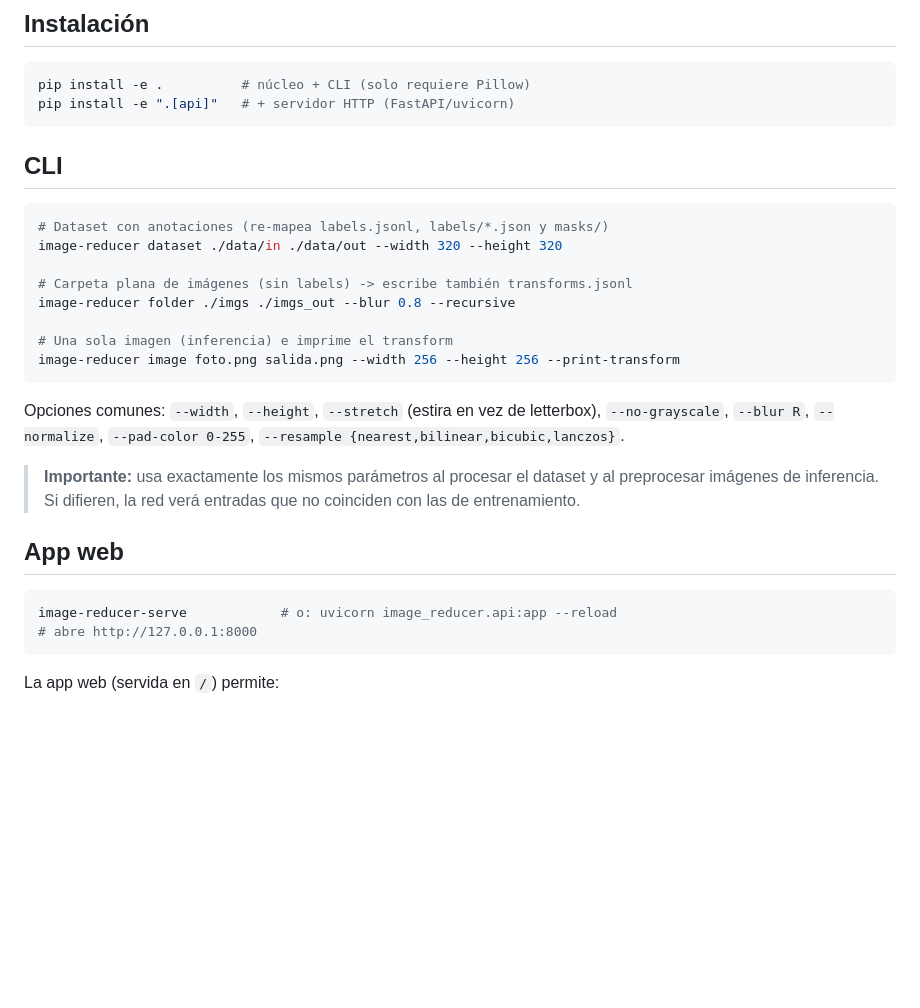
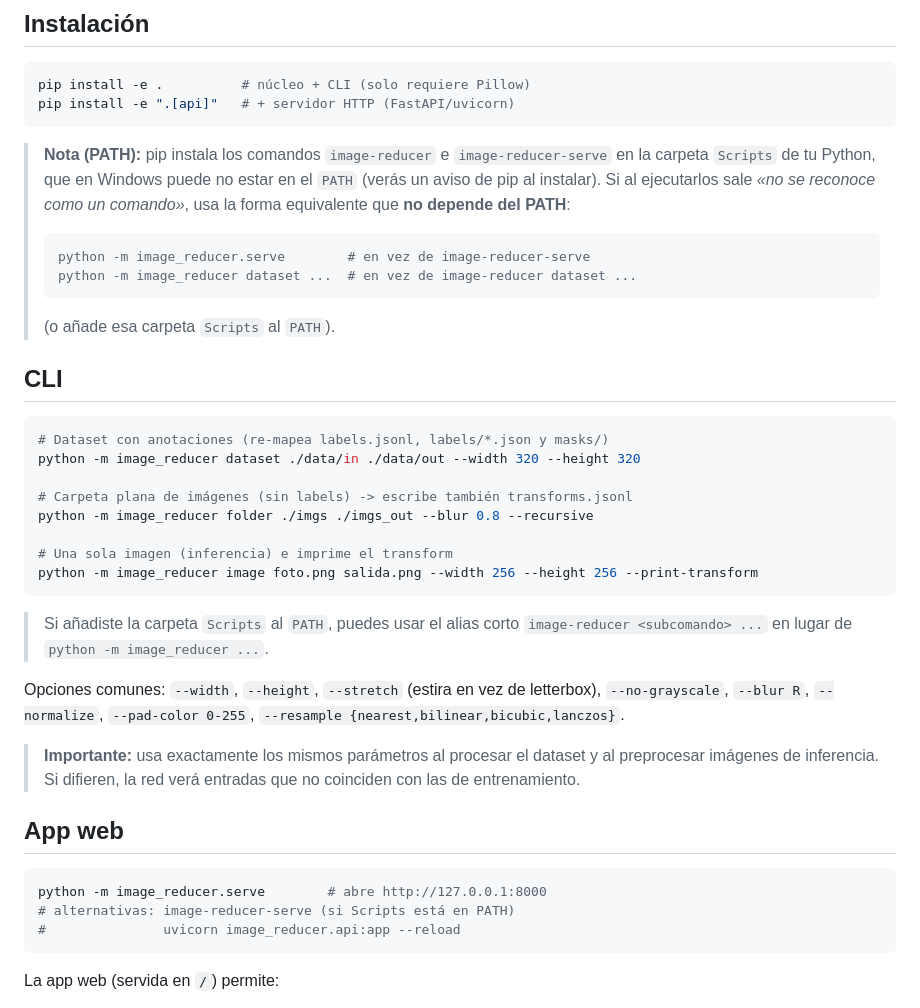
Before and after one commit to stalinbeltran/image-reducer, a Markdown page: README.md, the part around the change. Rendered like a GitHub page; blank space fills up the shorter version.

Commit message:
docs: usar 'python -m image_reducer[.serve]' en el README (evita problema de PATH)
El comando image-reducer-serve se instala en Scripts, que puede no estar en el
PATH (Windows). Se documenta la forma equivalente que no depende del PATH.

Co-Authored-By: Claude Opus 4.8 <noreply@anthropic.com>

````diff
--- a/README.md
+++ b/README.md
@@ -29,18 +29,34 @@ pip install -e .          # núcleo + CLI (solo requiere Pillow)
 pip install -e ".[api]"   # + servidor HTTP (FastAPI/uvicorn)
 ```
 
+> **Nota (PATH):** pip instala los comandos `image-reducer` e
+> `image-reducer-serve` en la carpeta `Scripts` de tu Python, que en Windows
+> puede no estar en el `PATH` (verás un aviso de pip al instalar). Si al
+> ejecutarlos sale *«no se reconoce como un comando»*, usa la forma equivalente
+> que **no depende del PATH**:
+>
+> ```bash
+> python -m image_reducer.serve        # en vez de image-reducer-serve
+> python -m image_reducer dataset ...  # en vez de image-reducer dataset ...
+> ```
+>
+> (o añade esa carpeta `Scripts` al `PATH`).
+
 ## CLI
 
 ```bash
 # Dataset con anotaciones (re-mapea labels.jsonl, labels/*.json y masks/)
-image-reducer dataset ./data/in ./data/out --width 320 --height 320
+python -m image_reducer dataset ./data/in ./data/out --width 320 --height 320
 
 # Carpeta plana de imágenes (sin labels) -> escribe también transforms.jsonl
-image-reducer folder ./imgs ./imgs_out --blur 0.8 --recursive
+python -m image_reducer folder ./imgs ./imgs_out --blur 0.8 --recursive
 
 # Una sola imagen (inferencia) e imprime el transform
-image-reducer image foto.png salida.png --width 256 --height 256 --print-transform
+python -m image_reducer image foto.png salida.png --width 256 --height 256 --print-transform
 ```
+
+> Si añadiste la carpeta `Scripts` al `PATH`, puedes usar el alias corto
+> `image-reducer <subcomando> ...` en lugar de `python -m image_reducer ...`.
 
 Opciones comunes: `--width`, `--height`, `--stretch` (estira en vez de
 letterbox), `--no-grayscale`, `--blur R`, `--normalize`, `--pad-color 0-255`,
@@ -53,8 +69,9 @@ letterbox), `--no-grayscale`, `--blur R`, `--normalize`, `--pad-color 0-255`,
 ## App web
 
 ```bash
-image-reducer-serve            # o: uvicorn image_reducer.api:app --reload
-# abre http://127.0.0.1:8000
+python -m image_reducer.serve        # abre http://127.0.0.1:8000
+# alternativas: image-reducer-serve (si Scripts está en PATH)
+#               uvicorn image_reducer.api:app --reload
 ```
 
 La app web (servida en `/`) permite:
````
